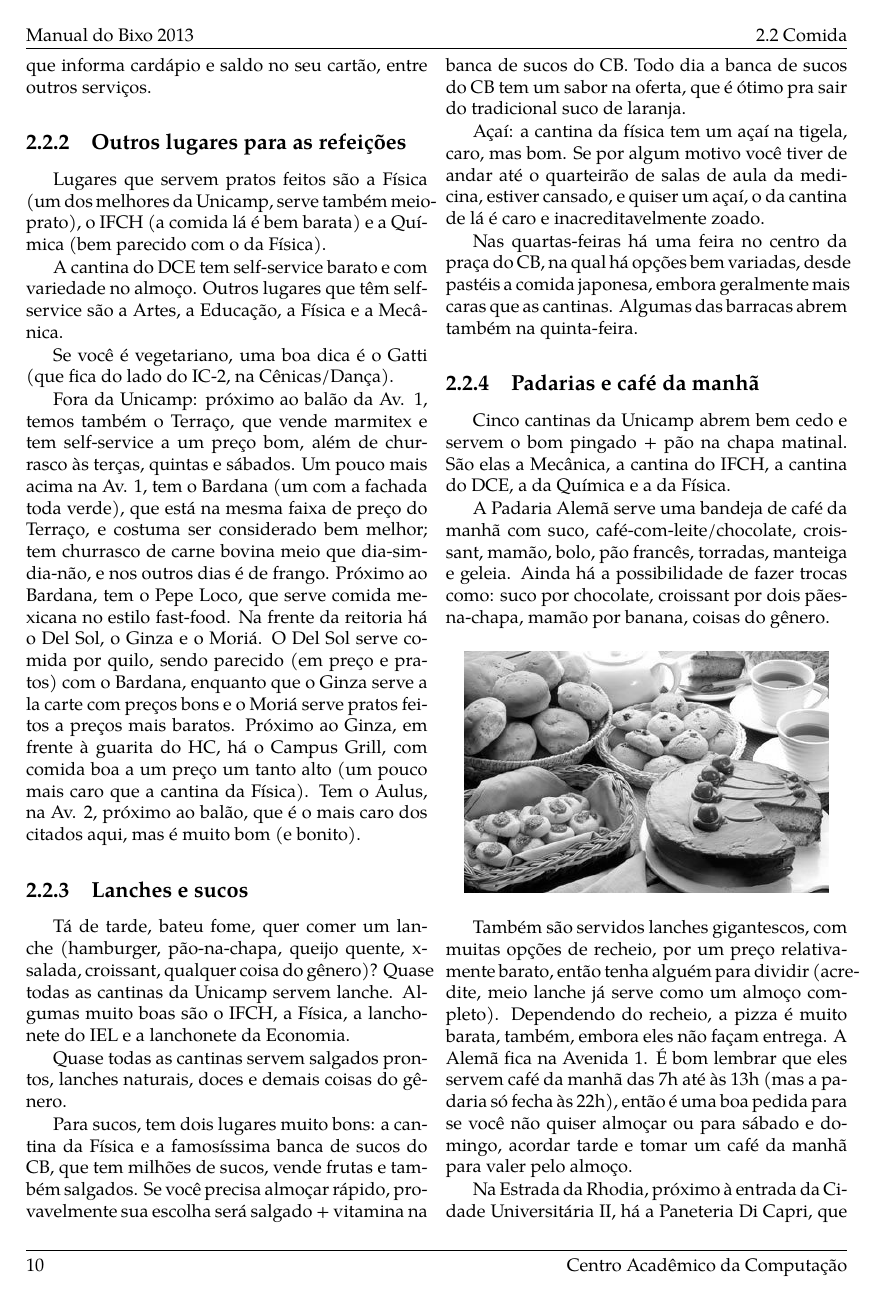
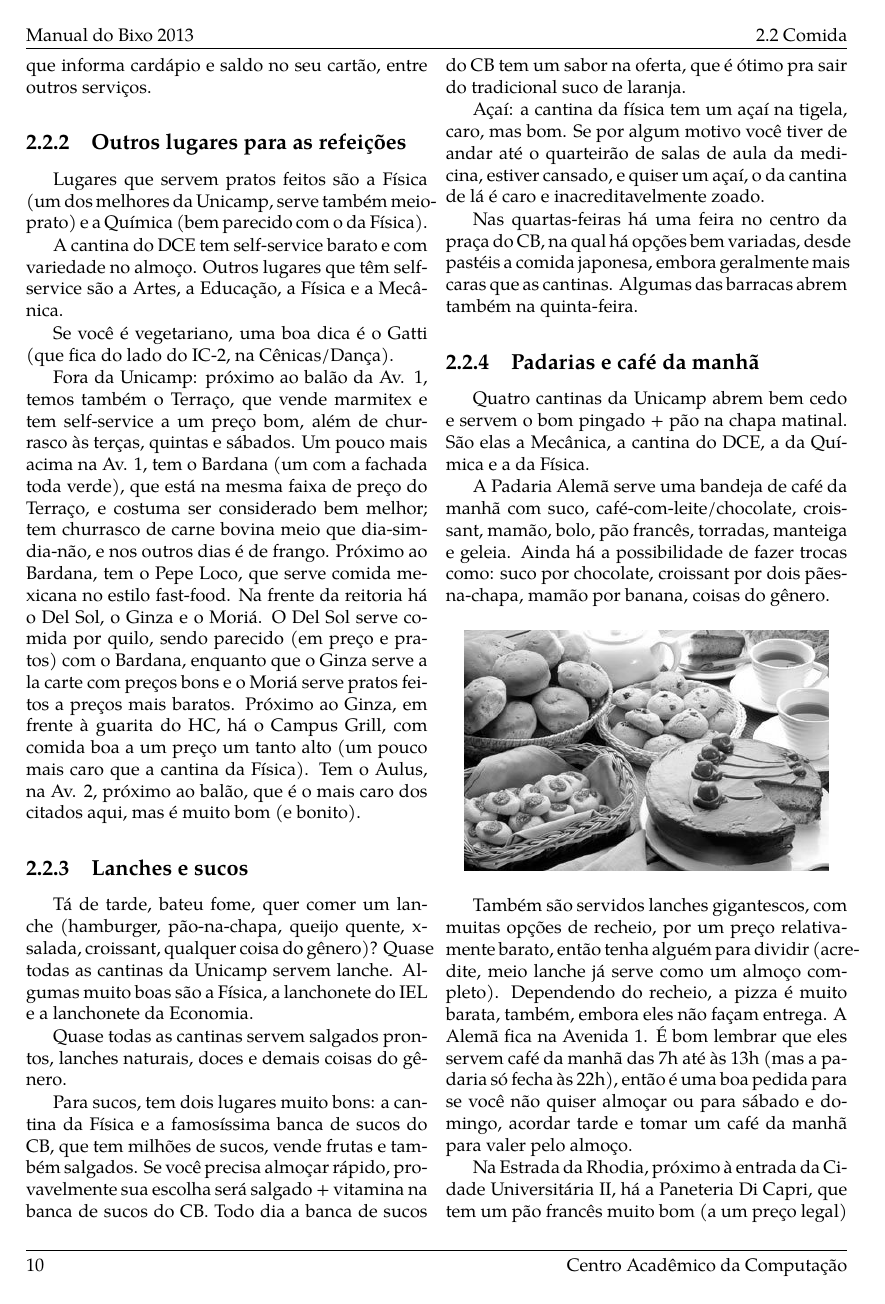
Before and after one commit to cacounicamp/Manual-do-Bixo, a LaTeX book (manual_do_bixo.tex, which reads barao/comida.tex): page 16 of 61. Compiled offline with pdfLaTeX.

Commit message:
Retirando referências à cantina do IFCH

```diff
--- a/barao/comida.tex
+++ b/barao/comida.tex
@@ -78,8 +78,7 @@ saldo no seu cartão, entre outros serviços.
 \subsection{Outros lugares para as refeições}
 
 Lugares que servem pratos feitos são a Física (um dos melhores da Unicamp, serve
-também meio-prato), o IFCH (a comida lá é bem barata) e a Química (bem parecido
-com o da Física).
+também meio-prato) e a Química (bem parecido com o da Física).
 
 A cantina do DCE tem self-service barato e com variedade no almoço. Outros
 lugares que têm self-service são a Artes, a Educação, a Física e a Mecânica.
@@ -105,8 +104,8 @@ mais caro dos citados aqui, mas é muito bom (e bonito).
 
 Tá de tarde, bateu fome, quer comer um lanche (hamburger, pão-na-chapa, queijo
 quente, x-salada, croissant, qualquer coisa do gênero)? Quase todas as cantinas
-da Unicamp servem lanche. Algumas muito boas são o IFCH, a Física, a lanchonete
-do IEL e a lanchonete da Economia.
+da Unicamp servem lanche. Algumas muito boas são a Física, a lanchonete do IEL
+e a lanchonete da Economia.
 
 Quase todas as cantinas servem salgados prontos, lanches naturais, doces e
 demais coisas do gênero.
@@ -128,9 +127,8 @@ cantinas. Algumas das barracas abrem também na quinta-feira.
 
 \subsection{Padarias e café da manhã}
 
-Cinco cantinas da Unicamp abrem bem cedo e servem o bom pingado + pão na chapa
-matinal. São elas a Mecânica, a cantina do IFCH, a cantina do DCE, a da Química
-e a da Física.
+Quatro cantinas da Unicamp abrem bem cedo e servem o bom pingado + pão na chapa
+matinal. São elas a Mecânica, a cantina do DCE, a da Química e a da Física.
 
 A Padaria Alemã serve uma bandeja de café da manhã com suco,
 café-com-leite/chocolate, croissant, mamão, bolo, pão francês, torradas,
```
